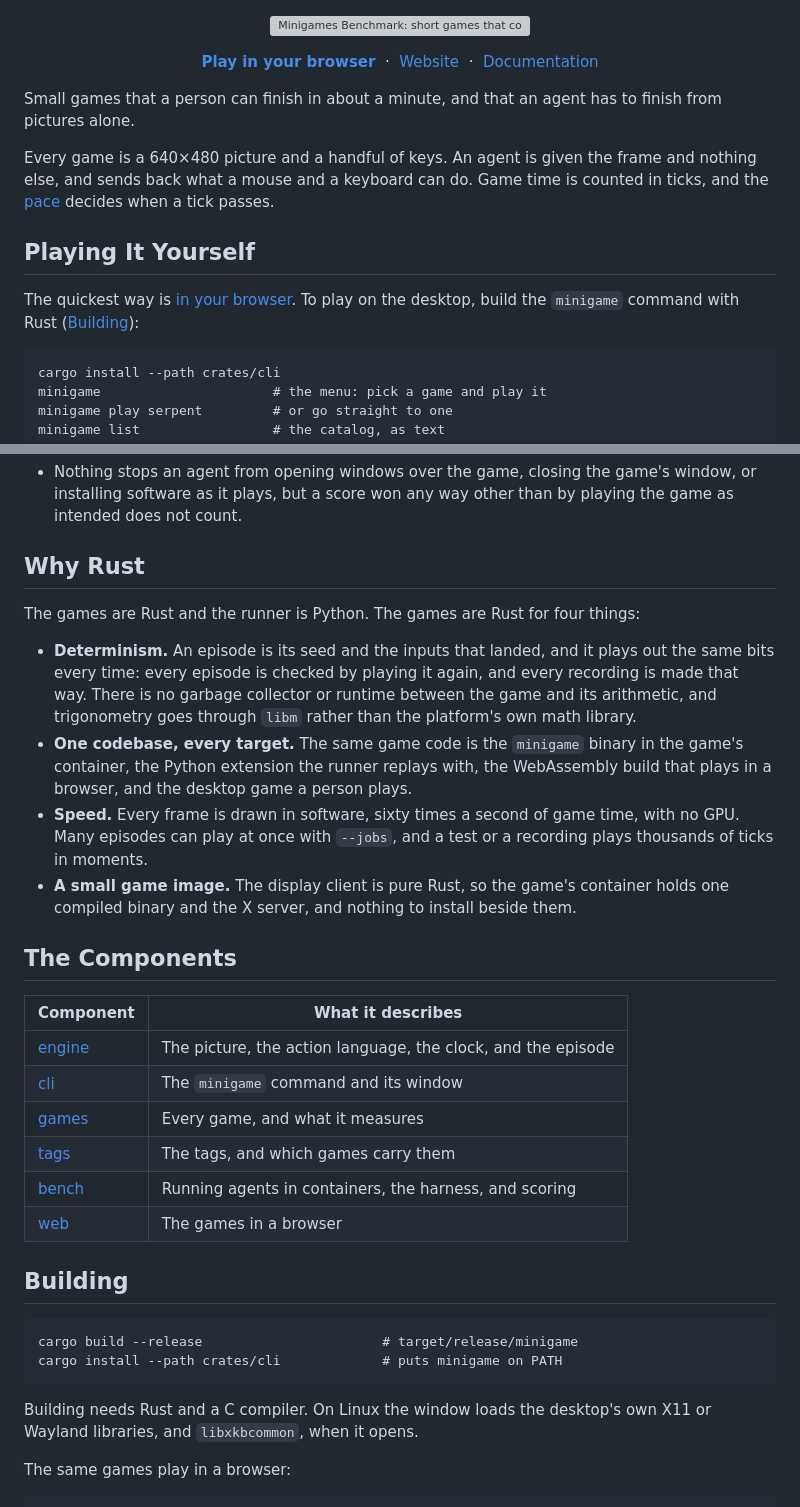
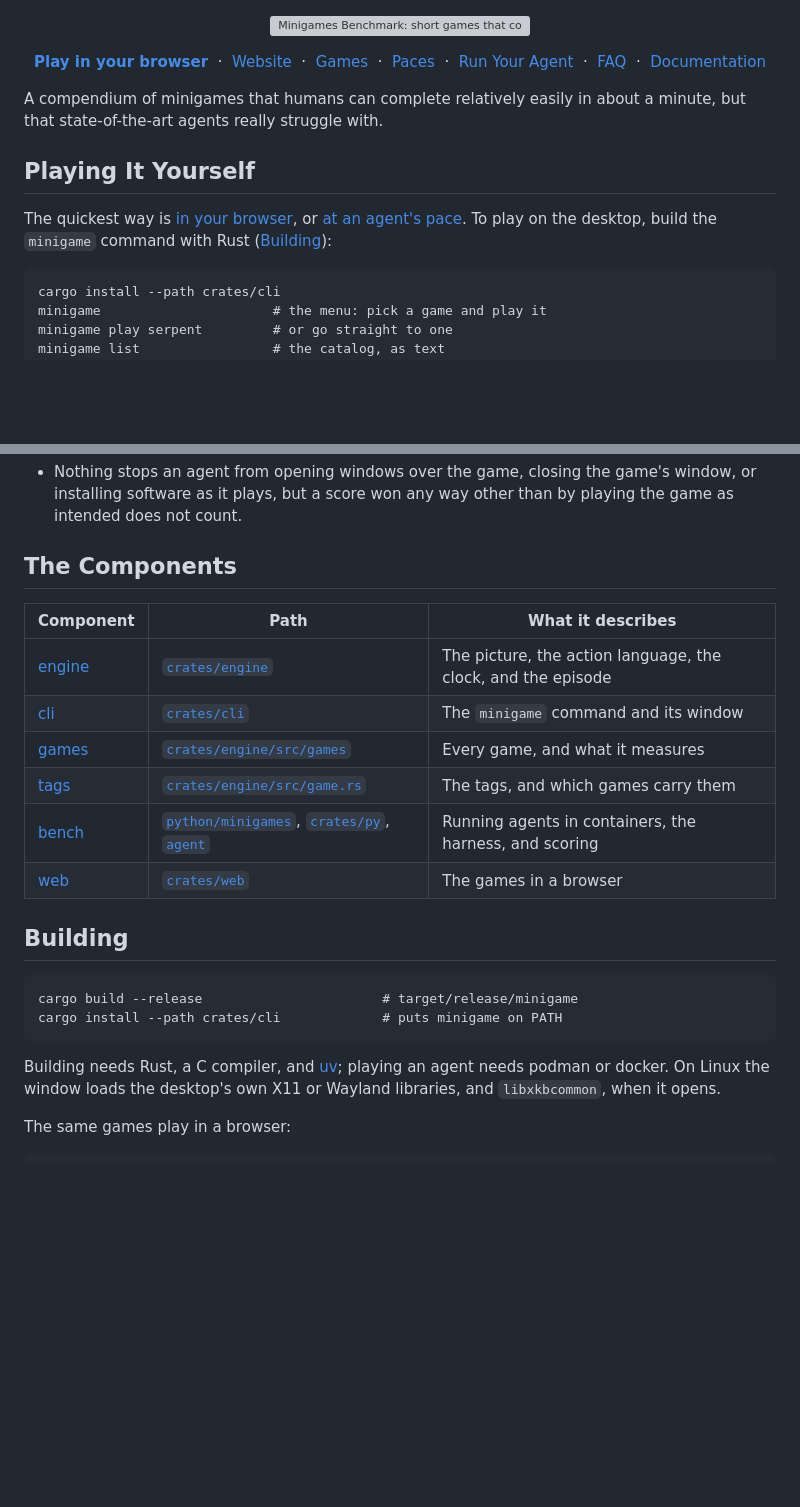
Before and after one commit to nsodhi-cmu/MinigamesBenchmark, a Markdown page: README.md, 2 parts joined by grey strips. Drawn GitHub-style; blank space fills up the shorter version; grey boxes are pictures that could not be loaded.

````diff
--- a/README.md
+++ b/README.md
@@ -7,16 +7,22 @@
   &nbsp;·&nbsp;
   <a href="https://minigames.sodhi.tech">Website</a>
   &nbsp;·&nbsp;
+  <a href="https://minigames.sodhi.tech/#games">Games</a>
+  &nbsp;·&nbsp;
+  <a href="https://minigames.sodhi.tech/#method">Paces</a>
+  &nbsp;·&nbsp;
+  <a href="https://minigames.sodhi.tech/#run">Run Your Agent</a>
+  &nbsp;·&nbsp;
+  <a href="https://minigames.sodhi.tech/#faq">FAQ</a>
+  &nbsp;·&nbsp;
   <a href="docs/">Documentation</a>
 </p>
 
-Small games that a person can finish in about a minute, and that an agent has to finish from pictures alone.
-
-Every game is a 640×480 picture and a handful of keys. An agent is given the frame and nothing else, and sends back what a mouse and a keyboard can do. Game time is counted in ticks, and the [pace](#playing-an-agent) decides when a tick passes.
+A compendium of minigames that humans can complete relatively easily in about a minute, but that state-of-the-art agents really struggle with.
 
 ## Playing It Yourself
 
-The quickest way is [in your browser](https://play.minigames.sodhi.tech). To play on the desktop, build the `minigame` command with Rust ([Building](#building)):
+The quickest way is [in your browser](https://play.minigames.sodhi.tech), or [at an agent's pace](https://minigames.sodhi.tech/#play). To play on the desktop, build the `minigame` command with Rust ([Building](#building)):
 
 ```
 cargo install --path crates/cli
@@ -92,24 +98,15 @@ python -m minigames.bench --run-agent my-agent "my-agent {task}" --engine podman
 - Nothing stops an agent from opening windows over the game, closing the game's window, or installing software as it plays, but a score won any way other than by playing the game as intended does not count.
-
-## Why Rust
-
-The games are Rust and the runner is Python. The games are Rust for four things:
-
-- **Determinism.** An episode is its seed and the inputs that landed, and it plays out the same bits every time: every episode is checked by playing it again, and every recording is made that way. There is no garbage collector or runtime between the game and its arithmetic, and trigonometry goes through `libm` rather than the platform's own math library.
-- **One codebase, every target.** The same game code is the `minigame` binary in the game's container, the Python extension the runner replays with, the WebAssembly build that plays in a browser, and the desktop game a person plays.
-- **Speed.** Every frame is drawn in software, sixty times a second of game time, with no GPU. Many episodes can play at once with `--jobs`, and a test or a recording plays thousands of ticks in moments.
-- **A small game image.** The display client is pure Rust, so the game's container holds one compiled binary and the X server, and nothing to install beside them.
 
 ## The Components
 
-| Component | What it describes |
-|---|---|
-| [engine](docs/ENGINE.md) | The picture, the action language, the clock, and the episode |
-| [cli](docs/CLI.md) | The `minigame` command and its window |
-| [games](docs/GAMES.md) | Every game, and what it measures |
-| [tags](docs/TAGS.md) | The tags, and which games carry them |
-| [bench](docs/BENCH.md) | Running agents in containers, the harness, and scoring |
-| [web](docs/WEB.md) | The games in a browser |
+| Component | Path | What it describes |
+|---|---|---|
+| [engine](docs/ENGINE.md) | [`crates/engine`](crates/engine) | The picture, the action language, the clock, and the episode |
+| [cli](docs/CLI.md) | [`crates/cli`](crates/cli) | The `minigame` command and its window |
+| [games](docs/GAMES.md) | [`crates/engine/src/games`](crates/engine/src/games) | Every game, and what it measures |
+| [tags](docs/TAGS.md) | [`crates/engine/src/game.rs`](crates/engine/src/game.rs) | The tags, and which games carry them |
+| [bench](docs/BENCH.md) | [`python/minigames`](python/minigames), [`crates/py`](crates/py), [`agent`](agent) | Running agents in containers, the harness, and scoring |
+| [web](docs/WEB.md) | [`crates/web`](crates/web) | The games in a browser |
 
 ## Building
 
@@ -118,7 +115,7 @@ cargo build --release                       # target/release/minigame
 cargo install --path crates/cli             # puts minigame on PATH
 ```
 
-Building needs Rust and a C compiler. On Linux the window loads the desktop's own X11 or Wayland libraries, and `libxkbcommon`, when it opens.
+Building needs Rust, a C compiler, and [uv](https://docs.astral.sh/uv/); playing an agent needs podman or docker. On Linux the window loads the desktop's own X11 or Wayland libraries, and `libxkbcommon`, when it opens.
 
 The same games play in a browser:
 
````
Also changed, not shown: other parts of README.md (+14 -14 lines), docs/BENCH.md (+7 -7 lines).
